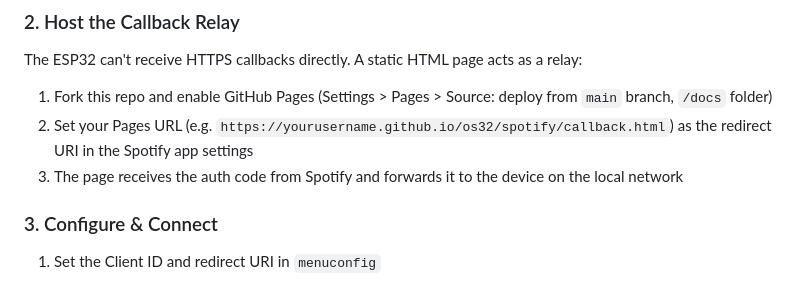
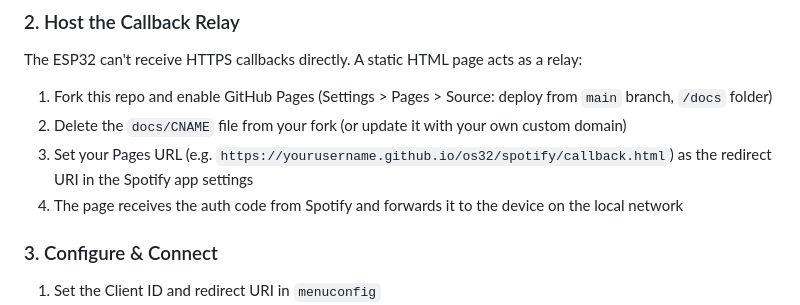
Before and after one commit to uhojin/os32, a Markdown page: README.md, the part around the change. GitHub-like rendering.

Commit message:
Update Spotify setup: add CNAME note for forkers, fix step numbering

```diff
--- a/README.md
+++ b/README.md
@@ -198,8 +198,9 @@ The Spotify app uses OAuth 2.0 PKCE for authentication — no client secret need
 The ESP32 can't receive HTTPS callbacks directly. A static HTML page acts as a relay:
 
 1. Fork this repo and enable GitHub Pages (Settings > Pages > Source: deploy from `main` branch, `/docs` folder)
-2. Set your Pages URL (e.g. `https://yourusername.github.io/os32/spotify/callback.html`) as the redirect URI in the Spotify app settings
-3. The page receives the auth code from Spotify and forwards it to the device on the local network
+2. Delete the `docs/CNAME` file from your fork (or update it with your own custom domain)
+3. Set your Pages URL (e.g. `https://yourusername.github.io/os32/spotify/callback.html`) as the redirect URI in the Spotify app settings
+4. The page receives the auth code from Spotify and forwards it to the device on the local network
 
 ### 3. Configure & Connect
 
```
